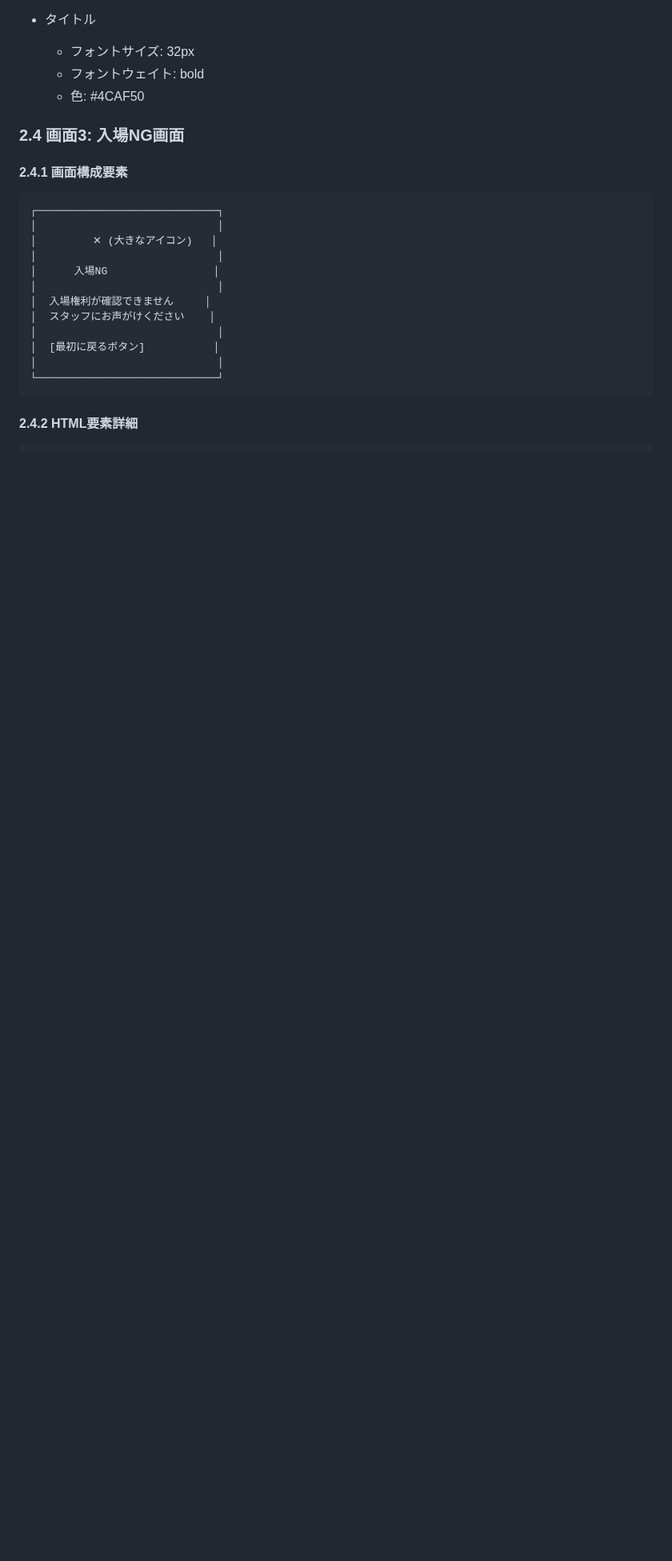
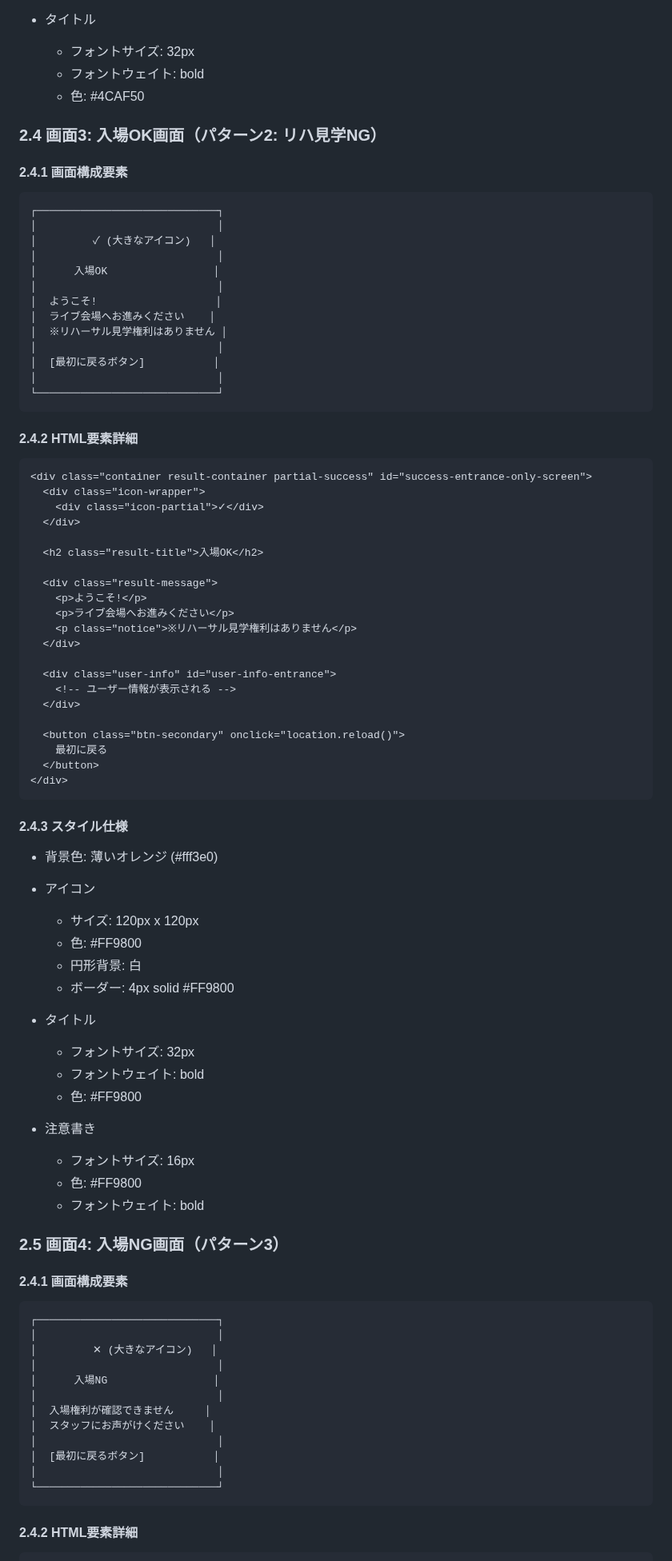
Before and after one commit to Yuki-NaNPythonista/live-usher, a Markdown page: 詳細仕様書.md, the part around one of its changes. Shown at 80% size. GitHub-like rendering; blank space fills up the shorter version.

````diff
--- a/詳細仕様書.md
+++ b/詳細仕様書.md
@@ -161,7 +166,69 @@
   - フォントウェイト: bold
   - 色: #4CAF50
 
-### 2.4 画面3: 入場NG画面
+### 2.4 画面3: 入場OK画面（パターン2: リハ見学NG）
+
+#### 2.4.1 画面構成要素
+```
+┌─────────────────────────────┐
+│                             │
+│         ✓ (大きなアイコン)   │
+│                             │
+│      入場OK                 │
+│                             │
+│  ようこそ!                   │
+│  ライブ会場へお進みください    │
+│  ※リハーサル見学権利はありません │
+│                             │
+│  [最初に戻るボタン]           │
+│                             │
+└─────────────────────────────┘
+```
+
+#### 2.4.2 HTML要素詳細
+```html
+<div class="container result-container partial-success" id="success-entrance-only-screen">
+  <div class="icon-wrapper">
+    <div class="icon-partial">✓</div>
+  </div>
+
+  <h2 class="result-title">入場OK</h2>
+
+  <div class="result-message">
+    <p>ようこそ!</p>
+    <p>ライブ会場へお進みください</p>
+    <p class="notice">※リハーサル見学権利はありません</p>
+  </div>
+
+  <div class="user-info" id="user-info-entrance">
+    <!-- ユーザー情報が表示される -->
+  </div>
+
+  <button class="btn-secondary" onclick="location.reload()">
+    最初に戻る
+  </button>
+</div>
+```
+
+#### 2.4.3 スタイル仕様
+- 背景色: 薄いオレンジ (#fff3e0)
+- アイコン
+  - サイズ: 120px x 120px
+  - 色: #FF9800
+  - 円形背景: 白
+  - ボーダー: 4px solid #FF9800
+
+- タイトル
+  - フォントサイズ: 32px
+  - フォントウェイト: bold
+  - 色: #FF9800
+
+- 注意書き
+  - フォントサイズ: 16px
+  - 色: #FF9800
+  - フォントウェイト: bold
+
+### 2.5 画面4: 入場NG画面（パターン3）
 
 #### 2.4.1 画面構成要素
 ```
````
Also changed, not shown: other parts of 詳細仕様書.md (+47 -20 lines), README.md (+65 -26 lines), 要件定義書.md (+18 -8 lines).
